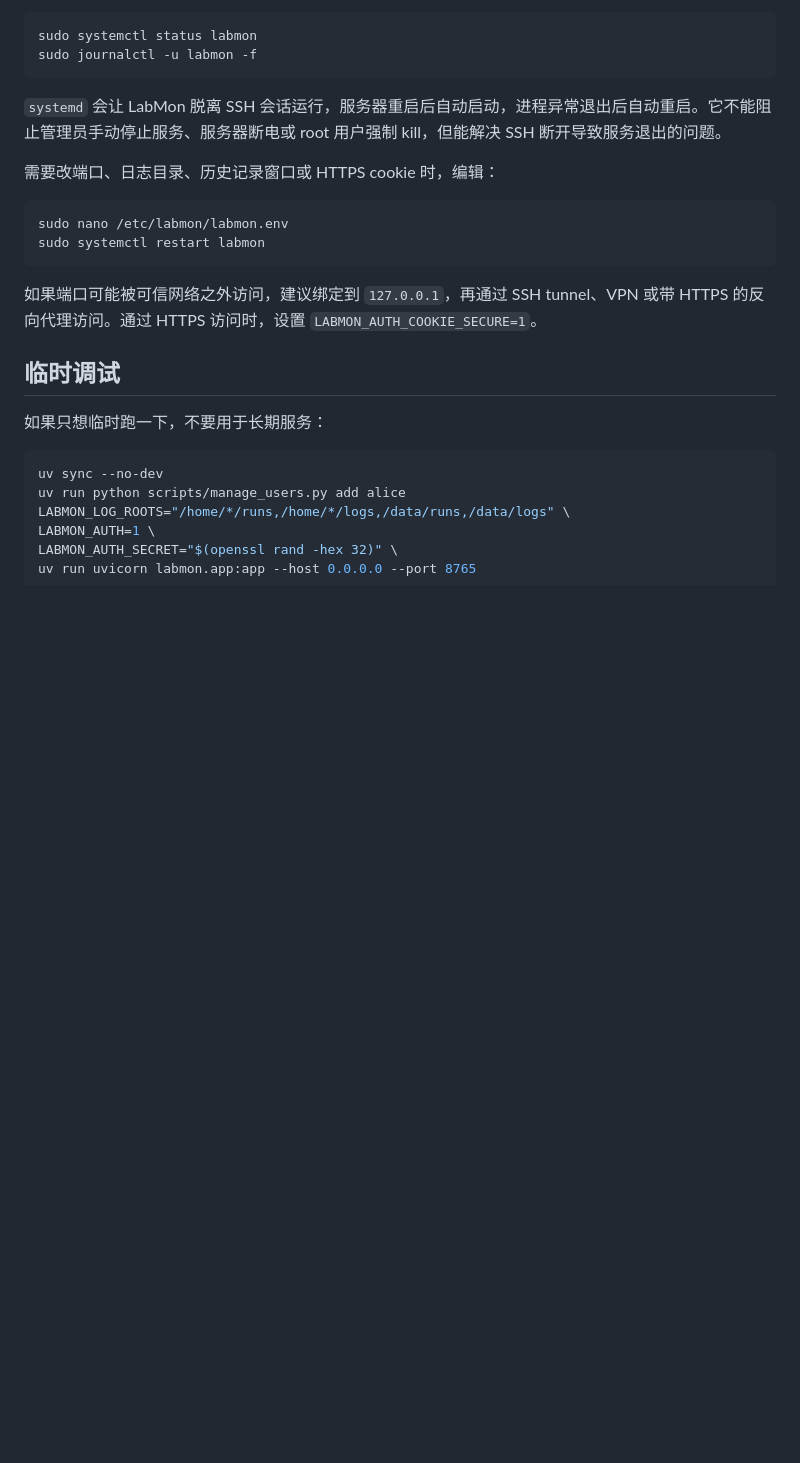
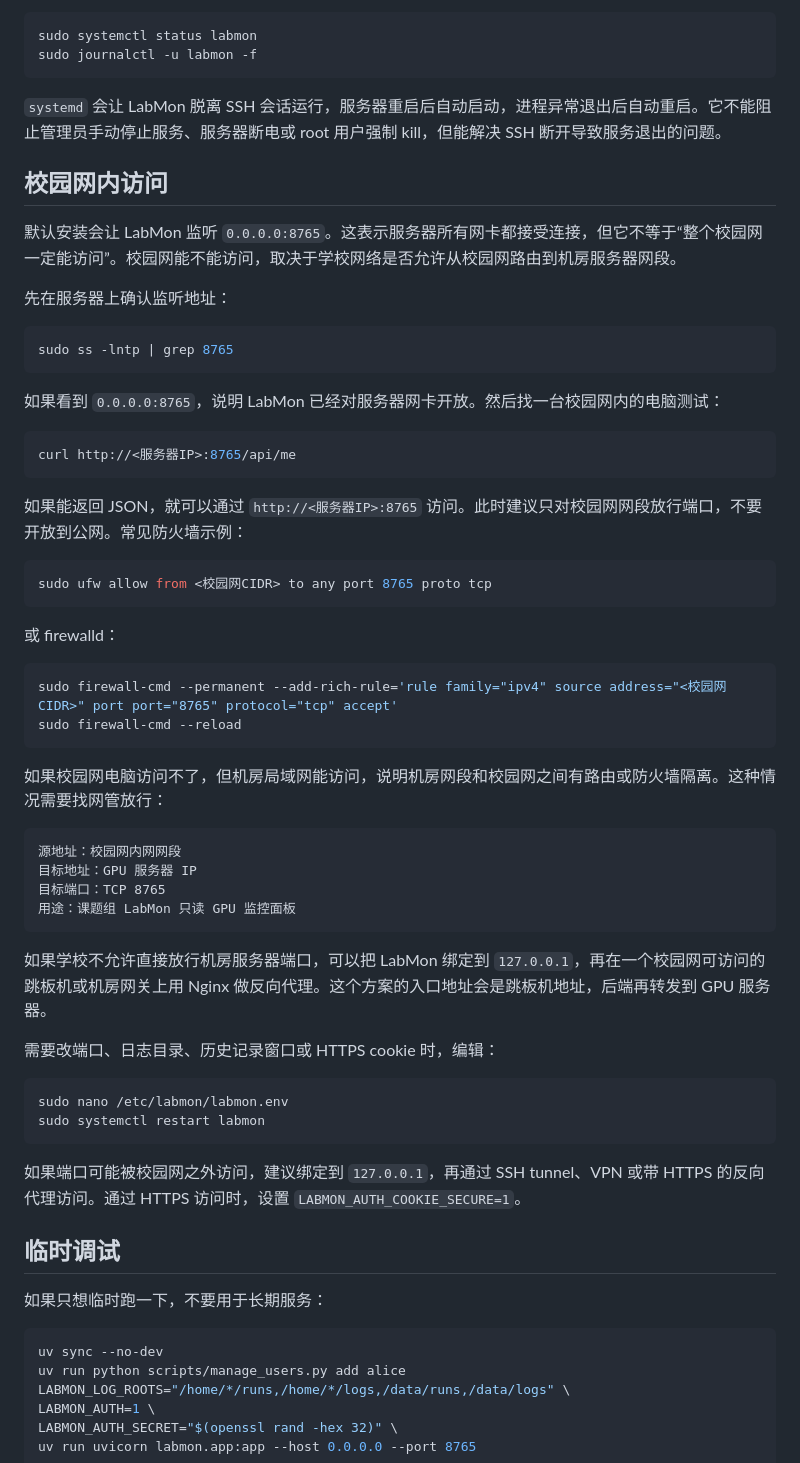
Before and after one commit to Orange-Long320/LabMon, a Markdown page: README.zh-CN.md, the part around the change. Rendered like a GitHub page; blank space fills up the shorter version.

````diff
--- a/README.zh-CN.md
+++ b/README.zh-CN.md
@@ -91,6 +91,46 @@ sudo journalctl -u labmon -f
 
 `systemd` 会让 LabMon 脱离 SSH 会话运行，服务器重启后自动启动，进程异常退出后自动重启。它不能阻止管理员手动停止服务、服务器断电或 root 用户强制 kill，但能解决 SSH 断开导致服务退出的问题。
 
+## 校园网内访问
+
+默认安装会让 LabMon 监听 `0.0.0.0:8765`。这表示服务器所有网卡都接受连接，但它不等于“整个校园网一定能访问”。校园网能不能访问，取决于学校网络是否允许从校园网路由到机房服务器网段。
+
+先在服务器上确认监听地址：
+
+```bash
+sudo ss -lntp | grep 8765
+```
+
+如果看到 `0.0.0.0:8765`，说明 LabMon 已经对服务器网卡开放。然后找一台校园网内的电脑测试：
+
+```bash
+curl http://<服务器IP>:8765/api/me
+```
+
+如果能返回 JSON，就可以通过 `http://<服务器IP>:8765` 访问。此时建议只对校园网网段放行端口，不要开放到公网。常见防火墙示例：
+
+```bash
+sudo ufw allow from <校园网CIDR> to any port 8765 proto tcp
+```
+
+或 firewalld：
+
+```bash
+sudo firewall-cmd --permanent --add-rich-rule='rule family="ipv4" source address="<校园网CIDR>" port port="8765" protocol="tcp" accept'
+sudo firewall-cmd --reload
+```
+
+如果校园网电脑访问不了，但机房局域网能访问，说明机房网段和校园网之间有路由或防火墙隔离。这种情况需要找网管放行：
+
+```text
+源地址：校园网内网网段
+目标地址：GPU 服务器 IP
+目标端口：TCP 8765
+用途：课题组 LabMon 只读 GPU 监控面板
+```
+
+如果学校不允许直接放行机房服务器端口，可以把 LabMon 绑定到 `127.0.0.1`，再在一个校园网可访问的跳板机或机房网关上用 Nginx 做反向代理。这个方案的入口地址会是跳板机地址，后端再转发到 GPU 服务器。
+
 需要改端口、日志目录、历史记录窗口或 HTTPS cookie 时，编辑：
 
 ```bash
@@ -98,7 +138,7 @@ sudo nano /etc/labmon/labmon.env
 sudo systemctl restart labmon
 ```
 
-如果端口可能被可信网络之外访问，建议绑定到 `127.0.0.1`，再通过 SSH tunnel、VPN 或带 HTTPS 的反向代理访问。通过 HTTPS 访问时，设置 `LABMON_AUTH_COOKIE_SECURE=1`。
+如果端口可能被校园网之外访问，建议绑定到 `127.0.0.1`，再通过 SSH tunnel、VPN 或带 HTTPS 的反向代理访问。通过 HTTPS 访问时，设置 `LABMON_AUTH_COOKIE_SECURE=1`。
 
 ## 临时调试
 
````
Also changed, not shown: README.md (+41 -1 lines).
